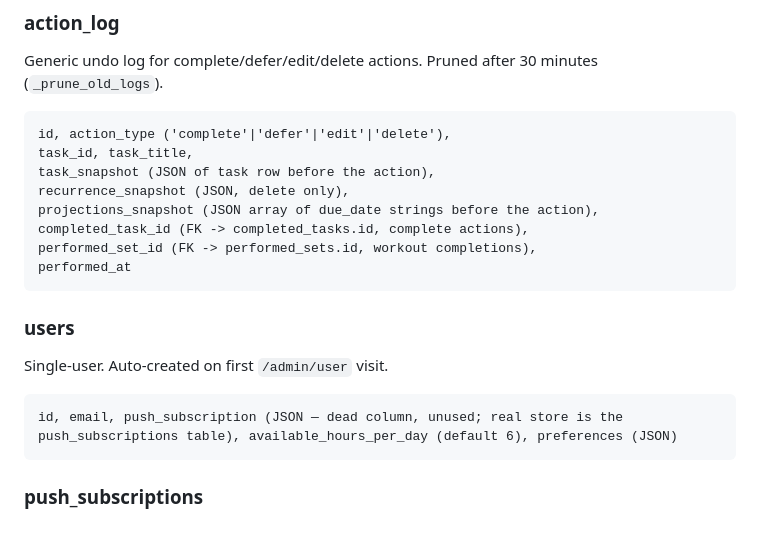
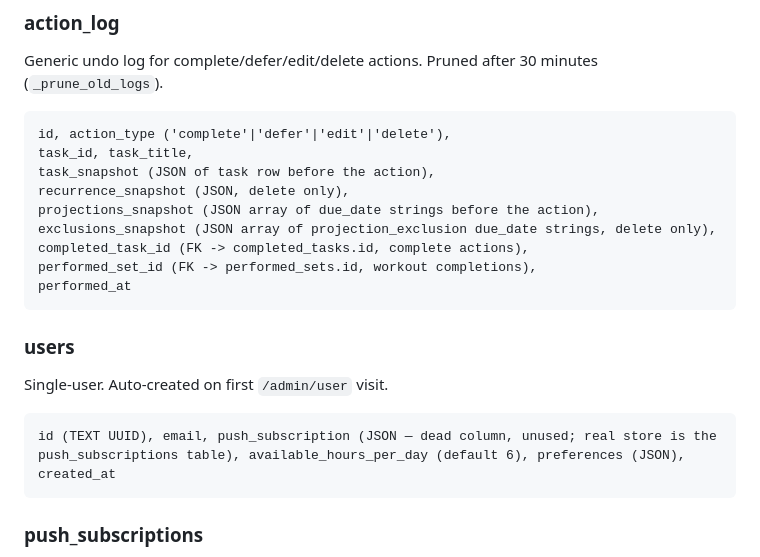
Before and after one commit to codebiscuits/organiser, a Markdown page: AGENTS.md, the part around one of its changes. Drawn GitHub-style; blank space fills up the shorter version.

````diff
--- a/AGENTS.md
+++ b/AGENTS.md
@@ -141,6 +166,7 @@ task_id, task_title,
 task_snapshot (JSON of task row before the action),
 recurrence_snapshot (JSON, delete only),
 projections_snapshot (JSON array of due_date strings before the action),
+exclusions_snapshot (JSON array of projection_exclusion due_date strings, delete only),
 completed_task_id (FK -> completed_tasks.id, complete actions),
 performed_set_id (FK -> performed_sets.id, workout completions),
 performed_at
@@ -151,7 +177,7 @@ performed_at
 Single-user. Auto-created on first `/admin/user` visit.
 
 ```
-id, email, push_subscription (JSON — dead column, unused; real store is the push_subscriptions table), available_hours_per_day (default 6), preferences (JSON)
+id (TEXT UUID), email, push_subscription (JSON — dead column, unused; real store is the push_subscriptions table), available_hours_per_day (default 6), preferences (JSON), created_at
 ```
 
 ### push_subscriptions
````
Also changed, not shown: other parts of AGENTS.md (+48 -5 lines).
